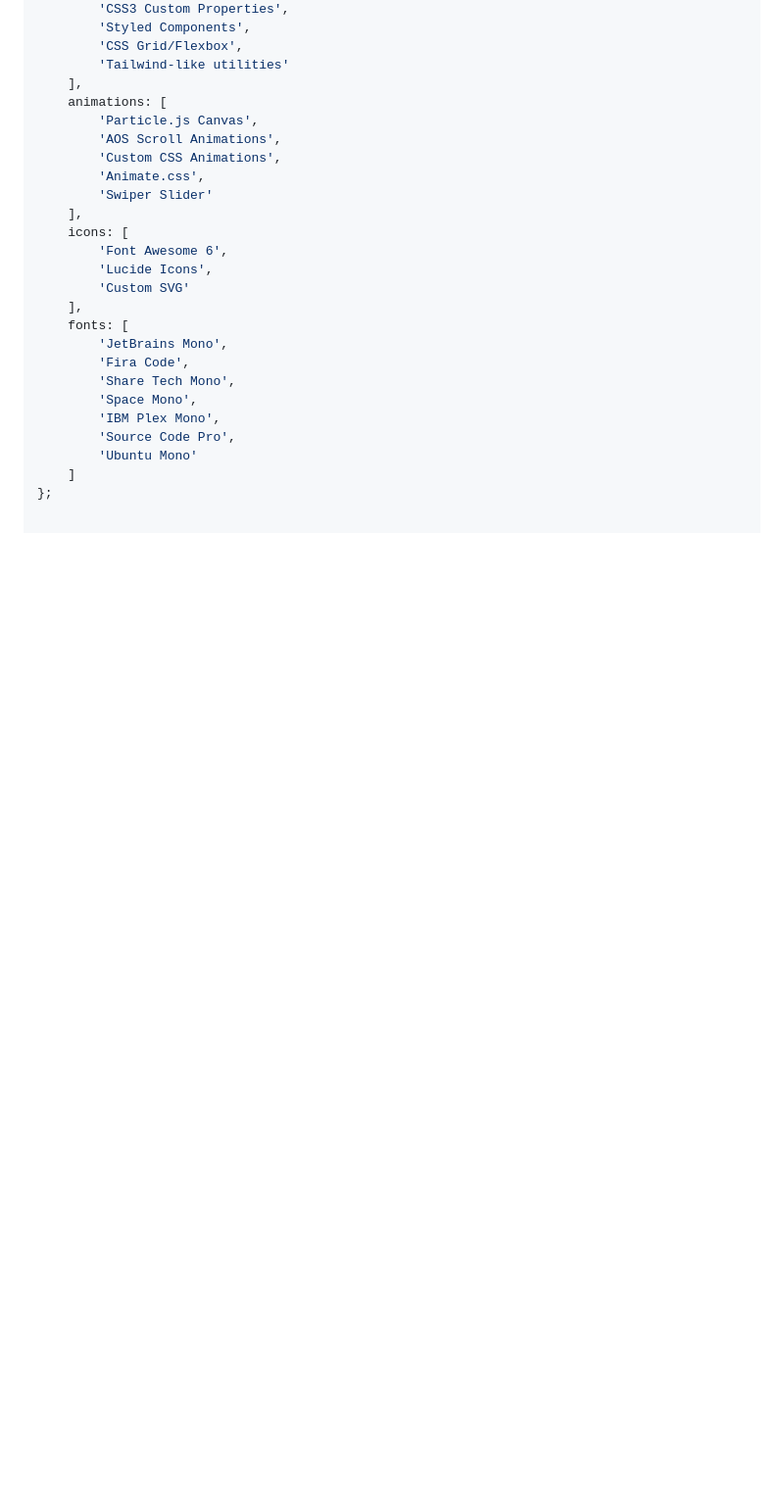
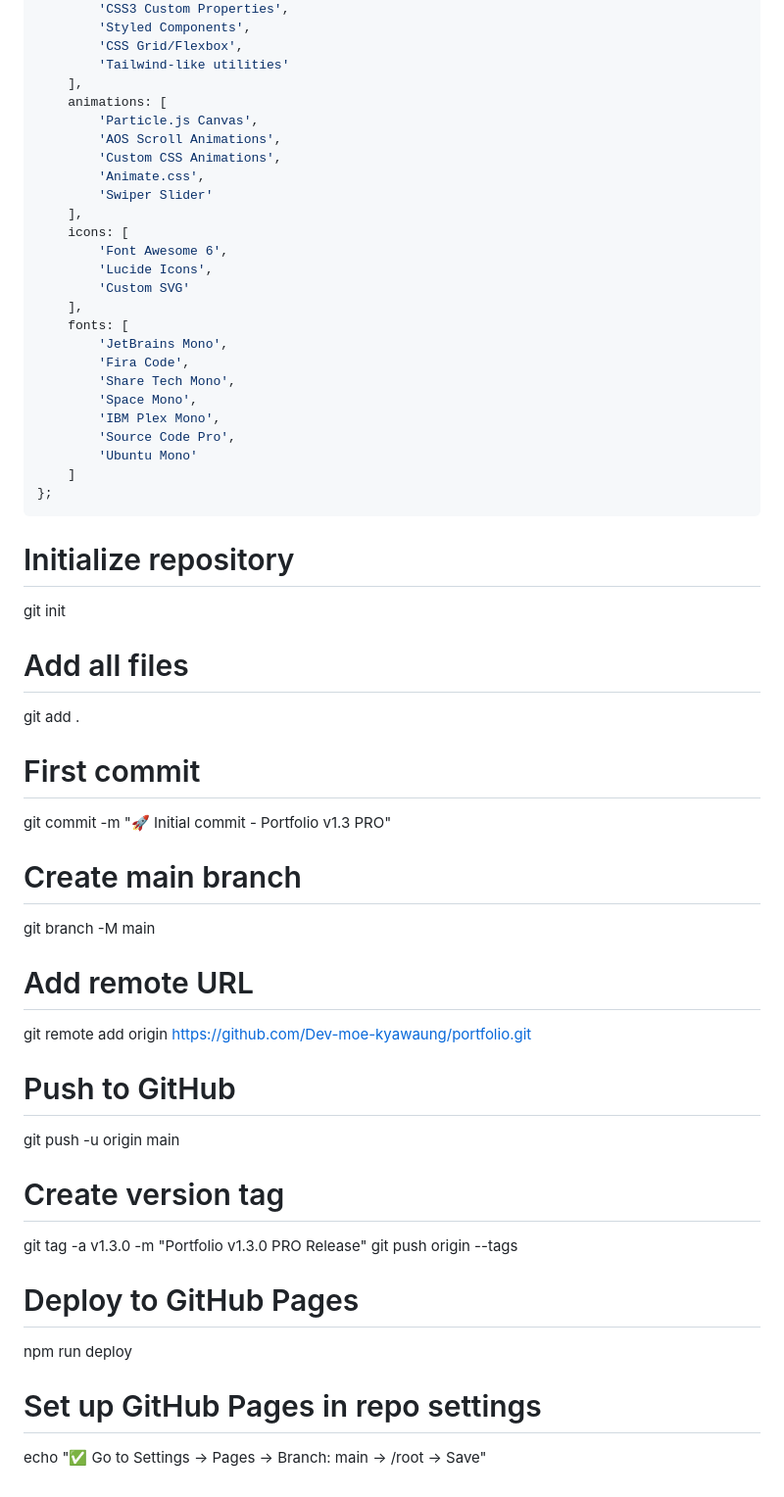
Before and after one commit to Dev-moe-kyawaung/MOE-KYAW-AUNG-DEV-PORTFOLIO-PRO, a Markdown page: README.md, the part around the change. Shown at 98% size. GitHub-like rendering; blank space fills up the shorter version.

Commit message:
Add Git setup and deployment instructions to README
Added instructions for initializing a Git repository, committing, and deploying to GitHub Pages.

````diff
--- a/README.md
+++ b/README.md
@@ -132,3 +132,31 @@ const technologies = {
         'Ubuntu Mono'
     ]
 };
+```
+# Initialize repository
+git init
+
+# Add all files
+git add .
+
+# First commit
+git commit -m "🚀 Initial commit - Portfolio v1.3 PRO"
+
+# Create main branch
+git branch -M main
+
+# Add remote URL
+git remote add origin https://github.com/Dev-moe-kyawaung/portfolio.git
+
+# Push to GitHub
+git push -u origin main
+
+# Create version tag
+git tag -a v1.3.0 -m "Portfolio v1.3.0 PRO Release"
+git push origin --tags
+
+# Deploy to GitHub Pages
+npm run deploy
+
+# Set up GitHub Pages in repo settings
+echo "✅ Go to Settings → Pages → Branch: main → /root → Save"
````
